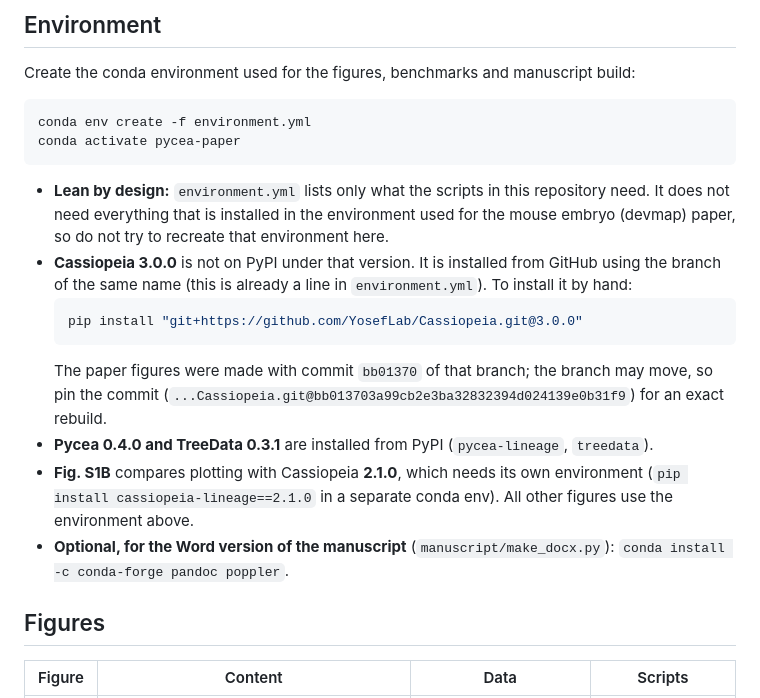
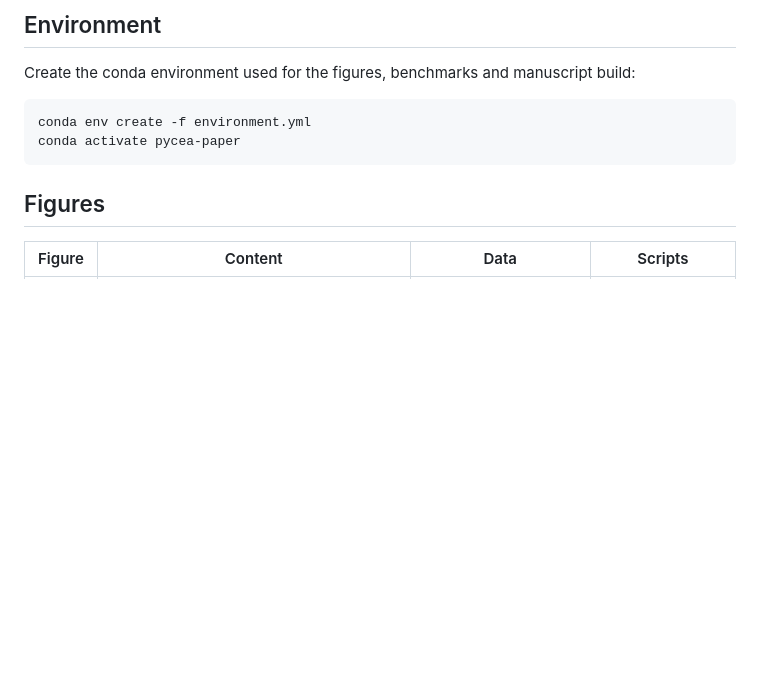
Before and after one commit to colganwi/pycea-paper, a Markdown page: README.md, the part around the change. Rendered like a GitHub page; blank space fills up the shorter version.

Commit message:
cleaned up README

````diff
--- a/README.md
+++ b/README.md
@@ -33,21 +33,6 @@ Create the conda environment used for the figures, benchmarks and manuscript bui
 conda env create -f environment.yml
 conda activate pycea-paper
 ```
-
-- **Lean by design:** `environment.yml` lists only what the scripts in this repository need. It does not need
-  everything that is installed in the environment used for the mouse embryo (devmap) paper, so do not try to
-  recreate that environment here.
-- **Cassiopeia 3.0.0** is not on PyPI under that version. It is installed from GitHub using the branch of the same
-  name (this is already a line in `environment.yml`). To install it by hand:
-  ```bash
-  pip install "git+https://github.com/YosefLab/Cassiopeia.git@3.0.0"
-  ```
-  The paper figures were made with commit `bb01370` of that branch; the branch may move, so pin the commit
-  (`...Cassiopeia.git@bb013703a99cb2e3ba32832394d024139e0b31f9`) for an exact rebuild.
-- **Pycea 0.4.0 and TreeData 0.3.1** are installed from PyPI (`pycea-lineage`, `treedata`).
-- **Fig. S1B** compares plotting with Cassiopeia **2.1.0**, which needs its own environment
-  (`pip install cassiopeia-lineage==2.1.0` in a separate conda env). All other figures use the environment above.
-- **Optional, for the Word version of the manuscript** (`manuscript/make_docx.py`): `conda install -c conda-forge pandoc poppler`.
 
 ## Figures
 
````
